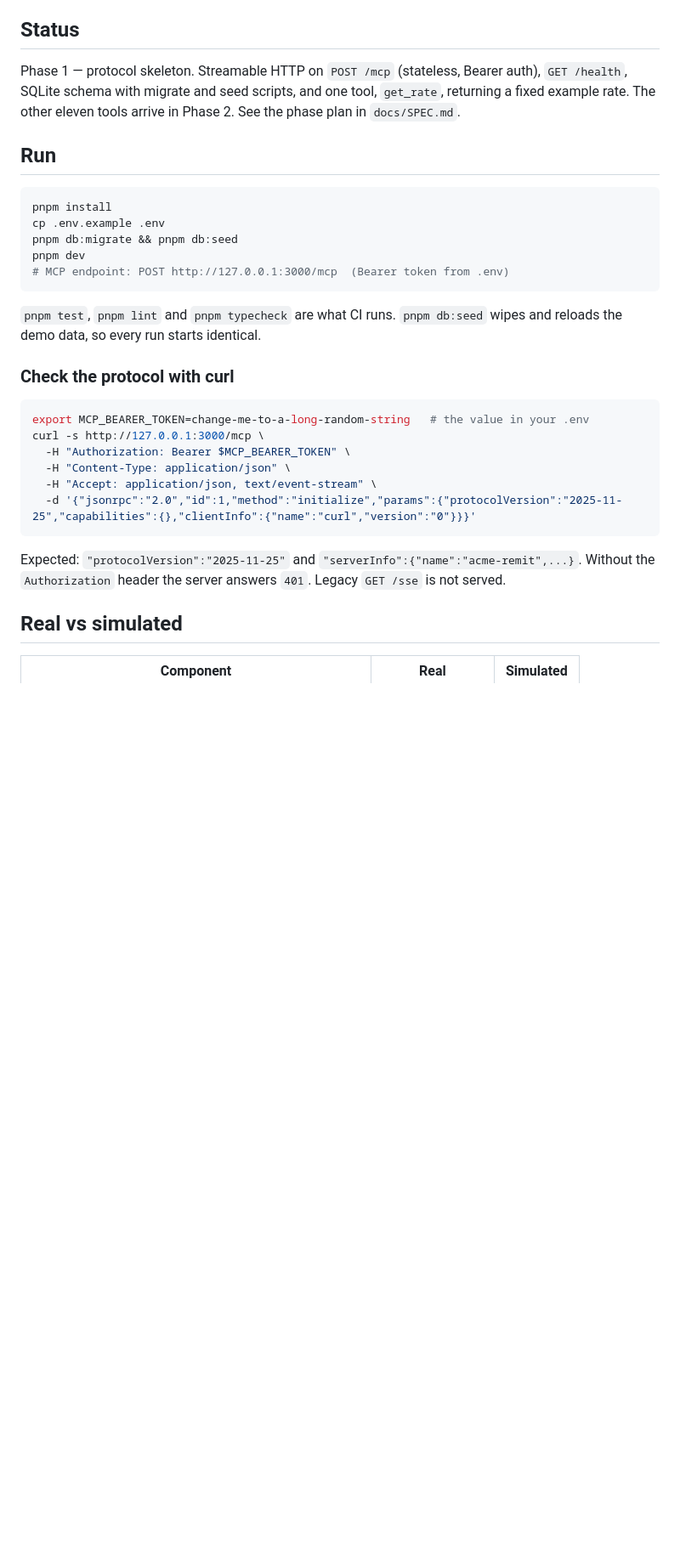
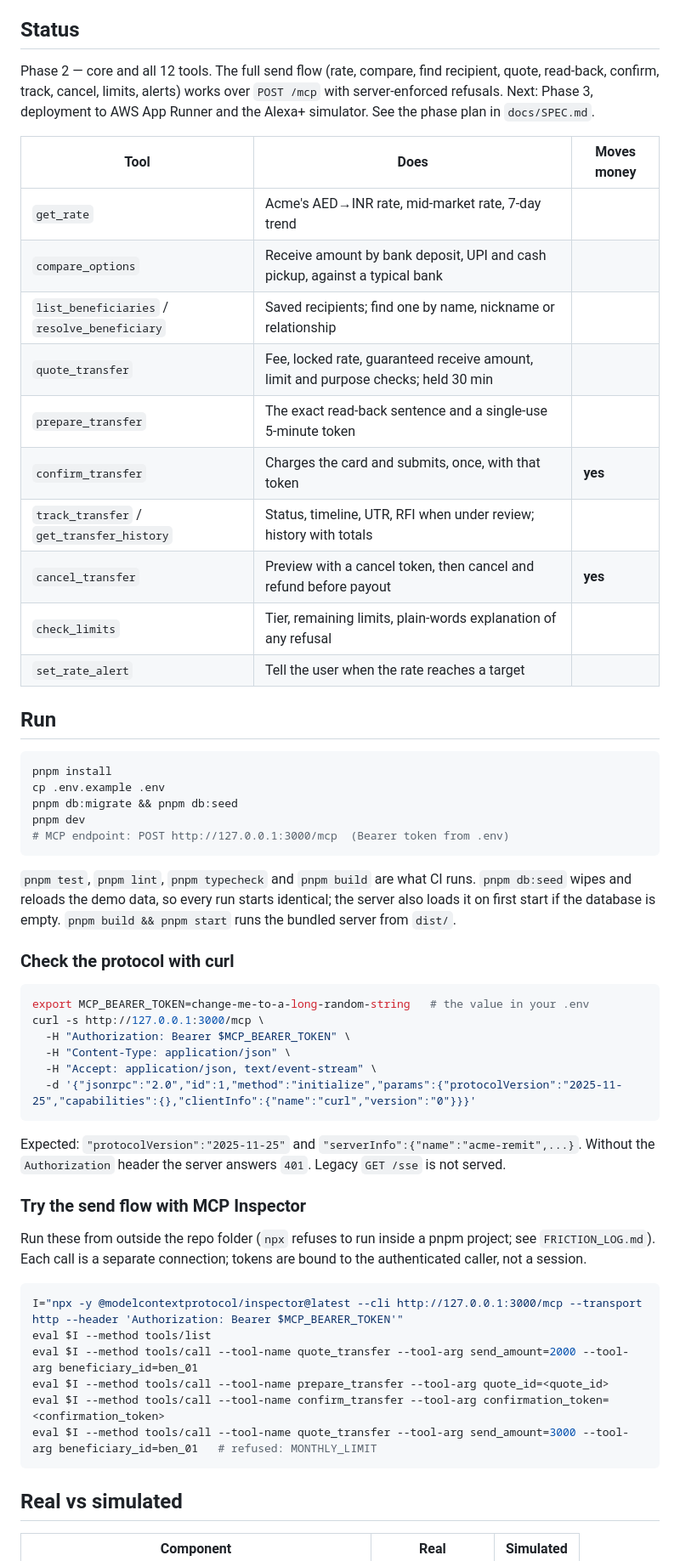
Before and after one commit to debashish17/acme-remit, a Markdown page: README.md, the part around the change. Shown at 85% size. Drawn GitHub-style; blank space fills up the shorter version.

Commit message:
docs(readme): Phase 2 status, the 12 tools, Inspector walkthrough
Co-Authored-By: Claude Opus 5.5 <noreply@anthropic.com>
Claude-Session: https://claude.ai/code/session_01BddqdC5arqr3XFVfQM1LPt

````diff
--- a/README.md
+++ b/README.md
@@ -24,7 +24,20 @@ Three safety properties hold for every money movement:
 
 ## Status
 
-Phase 1 — protocol skeleton. Streamable HTTP on `POST /mcp` (stateless, Bearer auth), `GET /health`, SQLite schema with migrate and seed scripts, and one tool, `get_rate`, returning a fixed example rate. The other eleven tools arrive in Phase 2. See the phase plan in `docs/SPEC.md`.
+Phase 2 — core and all 12 tools. The full send flow (rate, compare, find recipient, quote, read-back, confirm, track, cancel, limits, alerts) works over `POST /mcp` with server-enforced refusals. Next: Phase 3, deployment to AWS App Runner and the Alexa+ simulator. See the phase plan in `docs/SPEC.md`.
+
+| Tool | Does | Moves money |
+| --- | --- | --- |
+| `get_rate` | Acme's AED→INR rate, mid-market rate, 7-day trend | |
+| `compare_options` | Receive amount by bank deposit, UPI and cash pickup, against a typical bank | |
+| `list_beneficiaries` / `resolve_beneficiary` | Saved recipients; find one by name, nickname or relationship | |
+| `quote_transfer` | Fee, locked rate, guaranteed receive amount, limit and purpose checks; held 30 min | |
+| `prepare_transfer` | The exact read-back sentence and a single-use 5-minute token | |
+| `confirm_transfer` | Charges the card and submits, once, with that token | **yes** |
+| `track_transfer` / `get_transfer_history` | Status, timeline, UTR, RFI when under review; history with totals | |
+| `cancel_transfer` | Preview with a cancel token, then cancel and refund before payout | **yes** |
+| `check_limits` | Tier, remaining limits, plain-words explanation of any refusal | |
+| `set_rate_alert` | Tell the user when the rate reaches a target | |
 
 ## Run
 
@@ -36,7 +49,7 @@ pnpm dev
 # MCP endpoint: POST http://127.0.0.1:3000/mcp  (Bearer token from .env)
 ```
 
-`pnpm test`, `pnpm lint` and `pnpm typecheck` are what CI runs. `pnpm db:seed` wipes and reloads the demo data, so every run starts identical.
+`pnpm test`, `pnpm lint`, `pnpm typecheck` and `pnpm build` are what CI runs. `pnpm db:seed` wipes and reloads the demo data, so every run starts identical; the server also loads it on first start if the database is empty. `pnpm build && pnpm start` runs the bundled server from `dist/`.
 
 ### Check the protocol with curl
 
@@ -50,6 +63,19 @@ curl -s http://127.0.0.1:3000/mcp \
 ```
 
 Expected: `"protocolVersion":"2025-11-25"` and `"serverInfo":{"name":"acme-remit",...}`. Without the `Authorization` header the server answers `401`. Legacy `GET /sse` is not served.
+
+### Try the send flow with MCP Inspector
+
+Run these from outside the repo folder (`npx` refuses to run inside a pnpm project; see `FRICTION_LOG.md`). Each call is a separate connection; tokens are bound to the authenticated caller, not a session.
+
+```bash
+I="npx -y @modelcontextprotocol/inspector@latest --cli http://127.0.0.1:3000/mcp --transport http --header 'Authorization: Bearer $MCP_BEARER_TOKEN'"
+eval $I --method tools/list
+eval $I --method tools/call --tool-name quote_transfer --tool-arg send_amount=2000 --tool-arg beneficiary_id=ben_01
+eval $I --method tools/call --tool-name prepare_transfer --tool-arg quote_id=<quote_id>
+eval $I --method tools/call --tool-name confirm_transfer --tool-arg confirmation_token=<confirmation_token>
+eval $I --method tools/call --tool-name quote_transfer --tool-arg send_amount=3000 --tool-arg beneficiary_id=ben_01   # refused: MONTHLY_LIMIT
+```
 
 ## Real vs simulated
 
````
